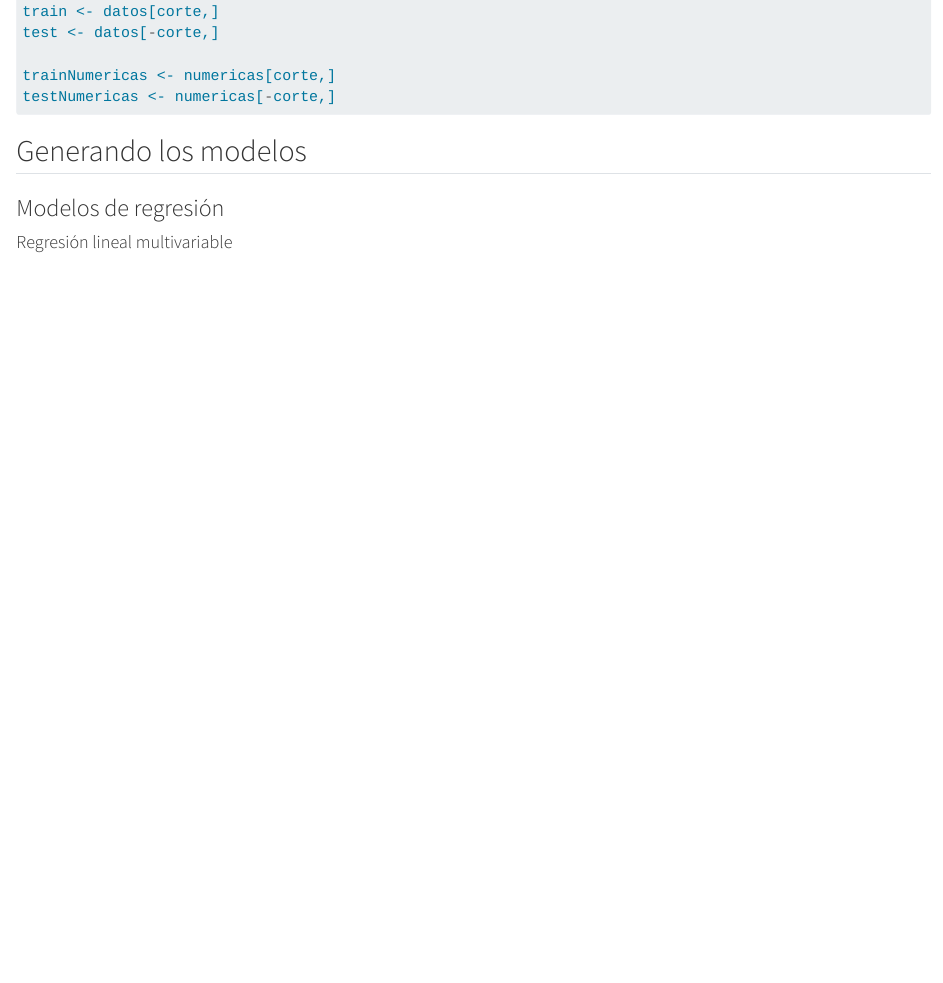
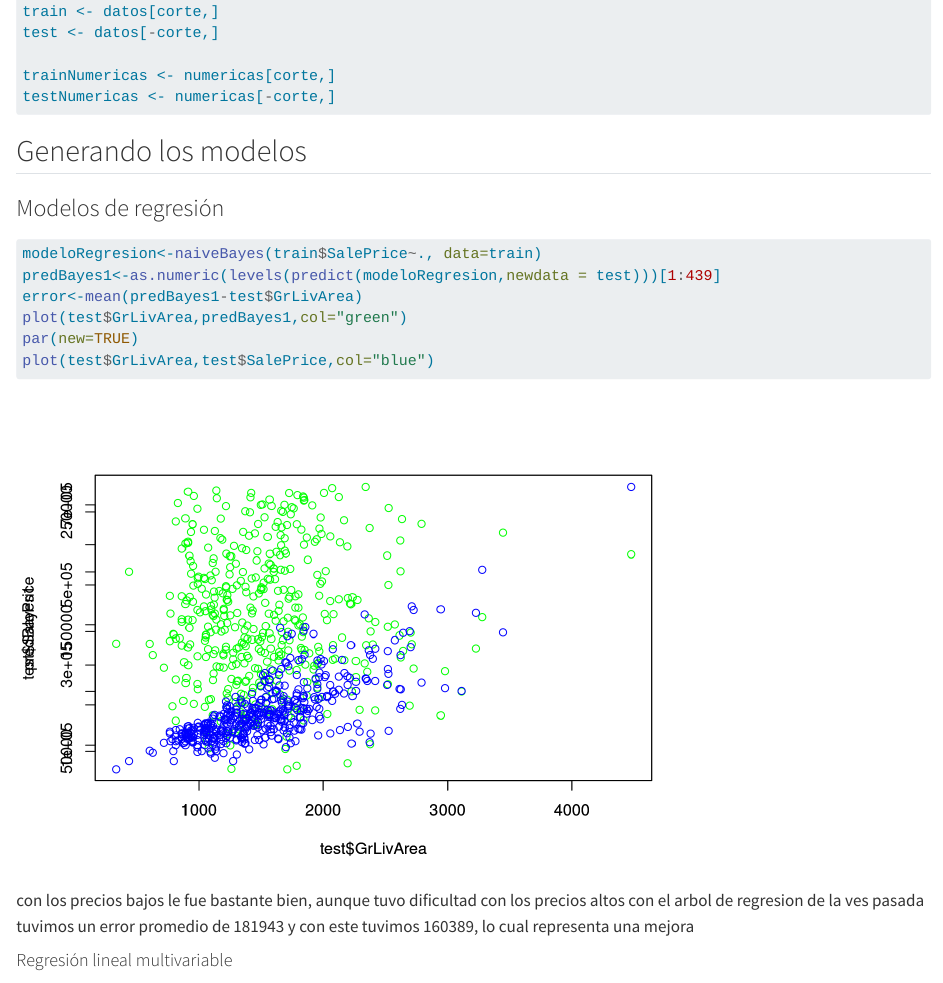
Before and after one commit to Hojas-de-trabajo-Mineria/HT5, a Quarto document (HT5.qmd): the page in a window 1100 px wide, from 2230 px down. Rendered offline with R 4.5, knitr and Pandoc in place of Quarto, with nearby package versions; some code elsewhere in the file could not run offline; long lines of code are wrapped.

Commit message:
Update HT5.qmd
inciso 2 y 5 y 6

````diff
--- a/HT5.qmd
+++ b/HT5.qmd
@@ -52,6 +52,22 @@ testNumericas <- numericas[-corte,]
 ## Generando los modelos
 
 ### Modelos de regresión
+
+```{r}
+modeloRegresion<-naiveBayes(train$SalePrice~., data=train)
+predBayes1<-as.numeric(levels(predict(modeloRegresion,newdata = test)))[1:439]
+error<-mean(predBayes1-test$GrLivArea)
+plot(test$GrLivArea,predBayes1,col="green")
+par(new=TRUE)
+plot(test$GrLivArea,test$SalePrice,col="blue")
+```
+
+con los precios bajos le fue bastante bien, aunque tuvo dificultad con los precios altos con el arbol de regresion de la ves pasada tuvimos un error promedio de 181943 y con este tuvimos 160389, lo cual representa una mejora
+
+
+
+
+
 
 #### Regresión lineal multivariable
 
````
